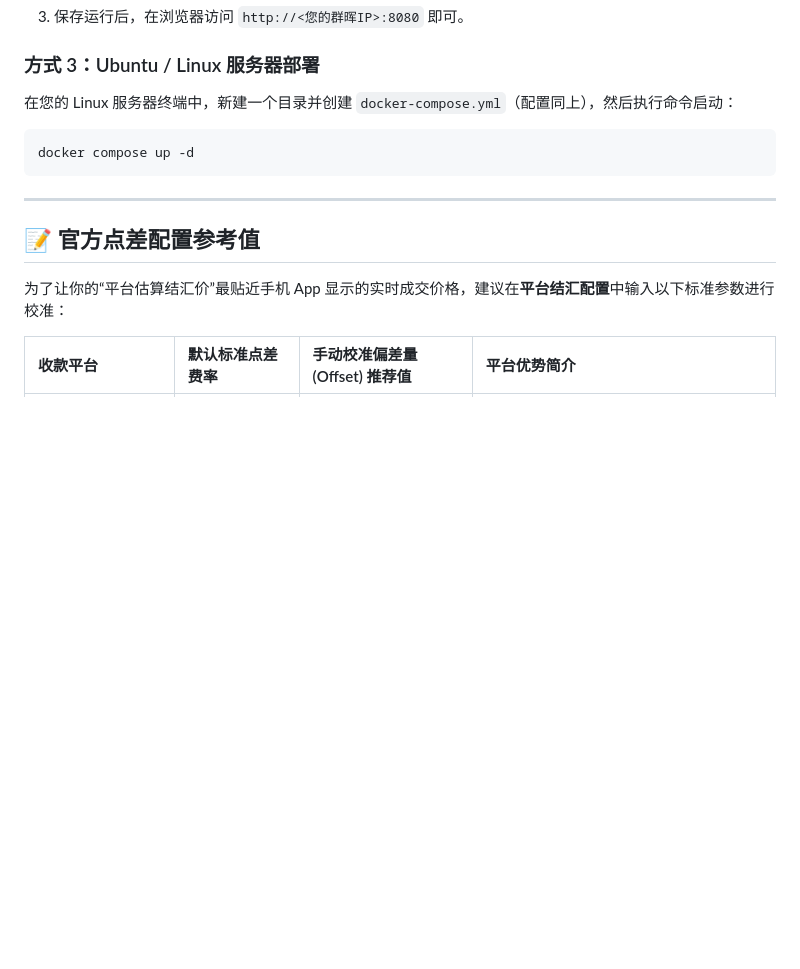
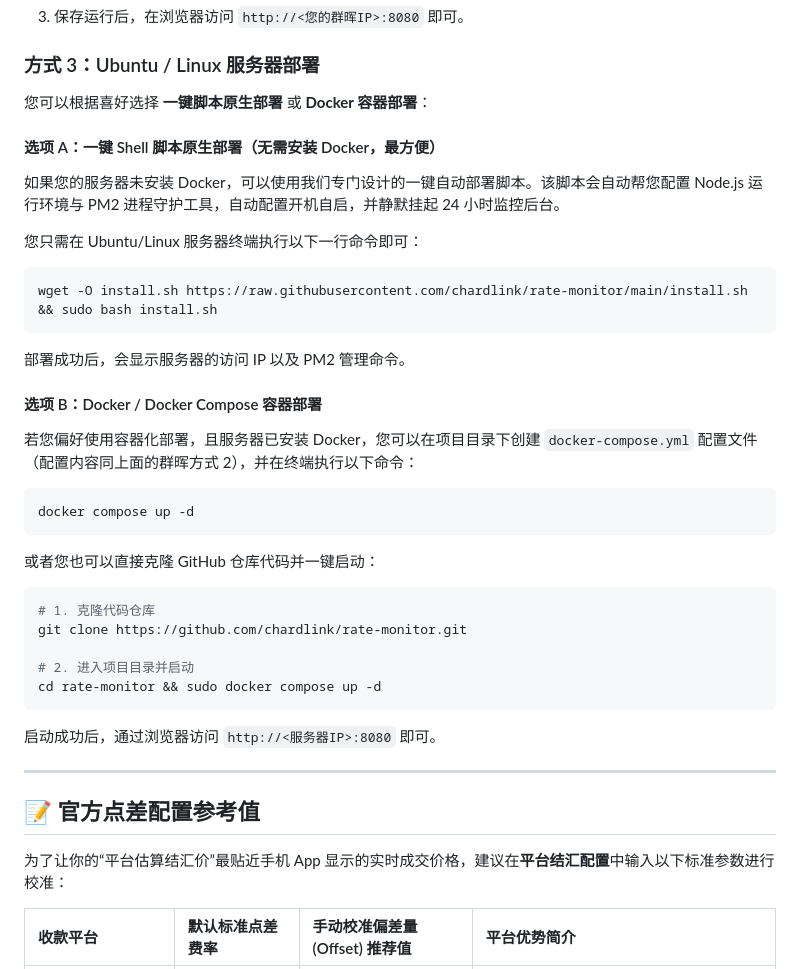
Before and after one commit to chardlink/rate-monitor, a Markdown page: README.md, the part around the change. Rendered like a GitHub page; blank space fills up the shorter version.

Commit message:
docs: restore native shell deployment script details in README.md

````diff
--- a/README.md
+++ b/README.md
@@ -55,10 +55,31 @@ services:
 3. 保存运行后，在浏览器访问 `http://<您的群晖IP>:8080` 即可。
 
 ### 方式 3：Ubuntu / Linux 服务器部署
-在您的 Linux 服务器终端中，新建一个目录并创建 `docker-compose.yml`（配置同上），然后执行命令启动：
+您可以根据喜好选择 **一键脚本原生部署** 或 **Docker 容器部署**：
+
+#### 选项 A：一键 Shell 脚本原生部署（无需安装 Docker，最方便）
+如果您的服务器未安装 Docker，可以使用我们专门设计的一键自动部署脚本。该脚本会自动帮您配置 Node.js 运行环境与 PM2 进程守护工具，自动配置开机自启，并静默挂起 24 小时监控后台。
+
+您只需在 Ubuntu/Linux 服务器终端执行以下一行命令即可：
+```bash
+wget -O install.sh https://raw.githubusercontent.com/chardlink/rate-monitor/main/install.sh && sudo bash install.sh
+```
+部署成功后，会显示服务器的访问 IP 以及 PM2 管理命令。
+
+#### 选项 B：Docker / Docker Compose 容器部署
+若您偏好使用容器化部署，且服务器已安装 Docker，您可以在项目目录下创建 `docker-compose.yml` 配置文件（配置内容同上面的群晖方式 2），并在终端执行以下命令：
 ```bash
 docker compose up -d
 ```
+或者您也可以直接克隆 GitHub 仓库代码并一键启动：
+```bash
+# 1. 克隆代码仓库
+git clone https://github.com/chardlink/rate-monitor.git
+
+# 2. 进入项目目录并启动
+cd rate-monitor && sudo docker compose up -d
+```
+启动成功后，通过浏览器访问 `http://<服务器IP>:8080` 即可。
 
 ---
 
````
